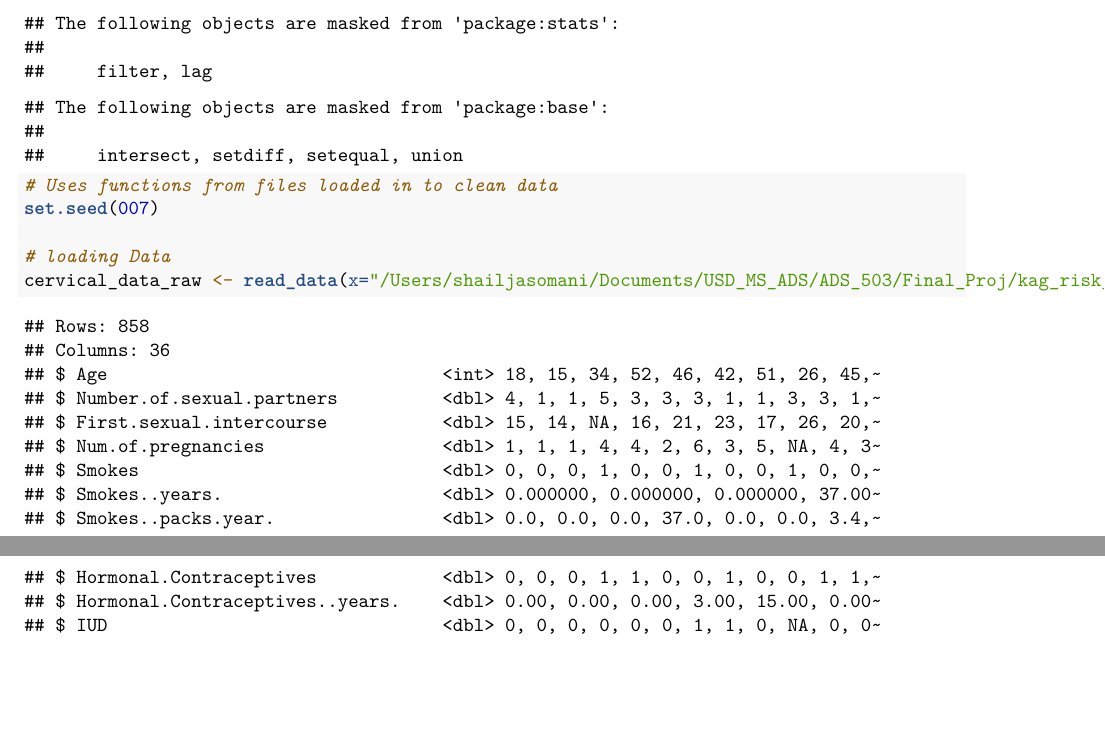
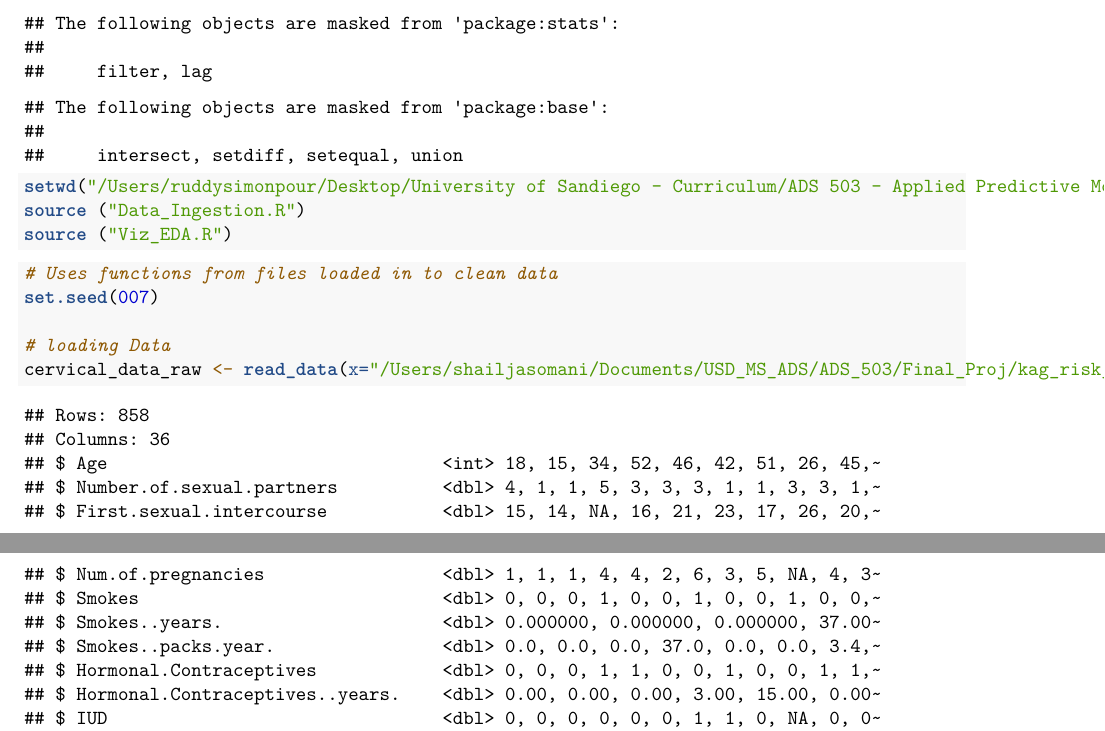
Before and after one commit to ruddysimon/ADS503-Applied-Predictive-Modeling, an R Markdown document (Cervical_cancer_data_preperation.Rmd): two parts of pages 1 and 2 of 24, joined at a grey line, cut so that both start at the same text, the shorter picture padded with empty space. Rendered offline with R 4.5, knitr and Pandoc, then LaTeX, with nearby package versions.

Commit message:
minor change

````diff
--- a/Cervical_cancer_data_preperation.Rmd
+++ b/Cervical_cancer_data_preperation.Rmd
@@ -15,6 +15,11 @@ library(Hmisc)
 library(dplyr)
 ```
 
+```{r}
+setwd("/Users/ruddysimonpour/Desktop/University of Sandiego - Curriculum/ADS 503 - Applied Predictive Modeling")   #choose a location/path and set the working directory
+source ("Data_Ingestion.R")
+source ("Viz_EDA.R")
+```
 
 
 ```{r}
````
Also changed, not shown: Cervical_cancer_data_preperation.Rmd (2 more changed lines).
